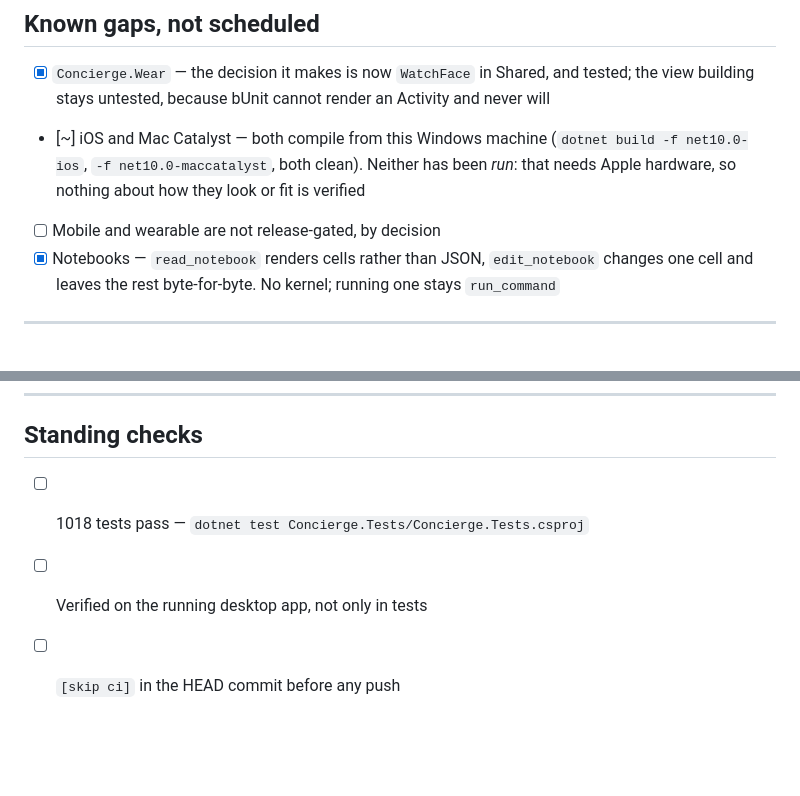
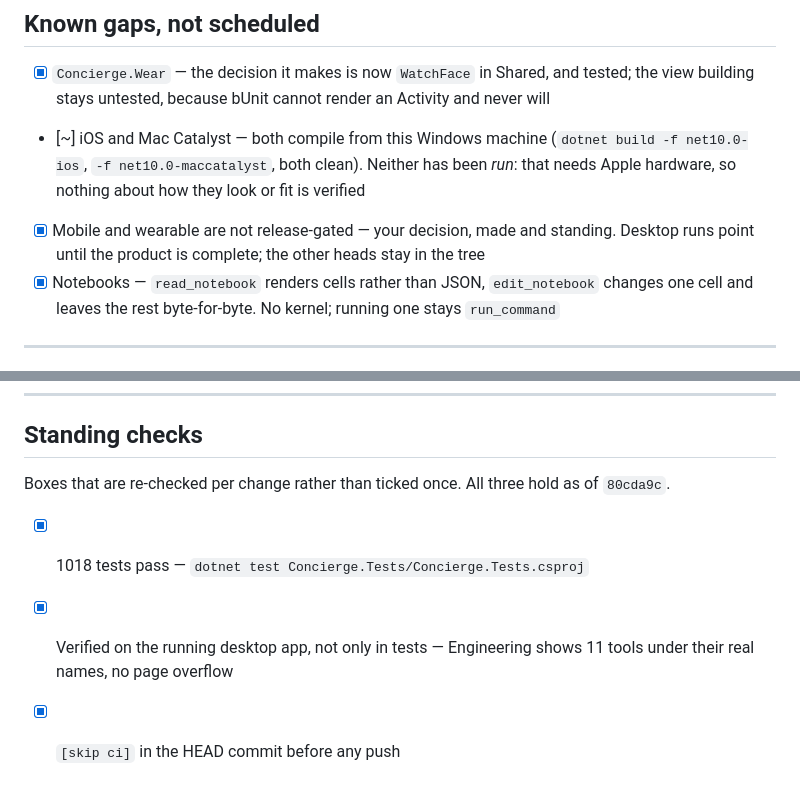
Before and after one commit to bhengubv/circle-concierge, a Markdown page: TASKS.md, 2 parts joined by grey strips. Drawn GitHub-style; blank space fills up the shorter version.

Commit message:
Tick everything that is actually finished [skip ci]
Nothing on either list is open now. Two lines were carrying empty boxes for
things that were done:

The release gating was never a task — it is your decision, made and
standing, and an unticked box made it read like outstanding work.

The standing checks were left unticked as though permanently pending. They
are re-checked per change rather than ticked once, which the section now
says, and all three hold as of 80cda9c.

The Apple heads stay at [~] on purpose: both target frameworks compile from
this machine, and neither has ever been run, which needs hardware nobody
here has.

Co-Authored-By: Claude Opus 5 <noreply@anthropic.com>

```diff
--- a/TASKS.md
+++ b/TASKS.md
@@ -113,7 +113,8 @@ tools were built to avoid, sitting on every other file type in the repo.
 - [~] iOS and Mac Catalyst — both compile from this Windows machine
       (`dotnet build -f net10.0-ios`, `-f net10.0-maccatalyst`, both clean). Neither has been
       *run*: that needs Apple hardware, so nothing about how they look or fit is verified
-- [ ] Mobile and wearable are not release-gated, by decision
+- [x] Mobile and wearable are not release-gated — your decision, made and standing.
+      Desktop runs point until the product is complete; the other heads stay in the tree
 - [x] Notebooks — `read_notebook` renders cells rather than JSON, `edit_notebook` changes one cell
       and leaves the rest byte-for-byte. No kernel; running one stays `run_command`
 
@@ -145,6 +146,10 @@ tools were built to avoid, sitting on every other file type in the repo.
 
 ## Standing checks
 
-- [ ] 1018 tests pass — `dotnet test Concierge.Tests/Concierge.Tests.csproj`
-- [ ] Verified on the running desktop app, not only in tests
-- [ ] `[skip ci]` in the HEAD commit before any push
+Boxes that are re-checked per change rather than ticked once. All three hold as
+of `80cda9c`.
+
+- [x] 1018 tests pass — `dotnet test Concierge.Tests/Concierge.Tests.csproj`
+- [x] Verified on the running desktop app, not only in tests — Engineering shows
+      11 tools under their real names, no page overflow
+- [x] `[skip ci]` in the HEAD commit before any push
```
